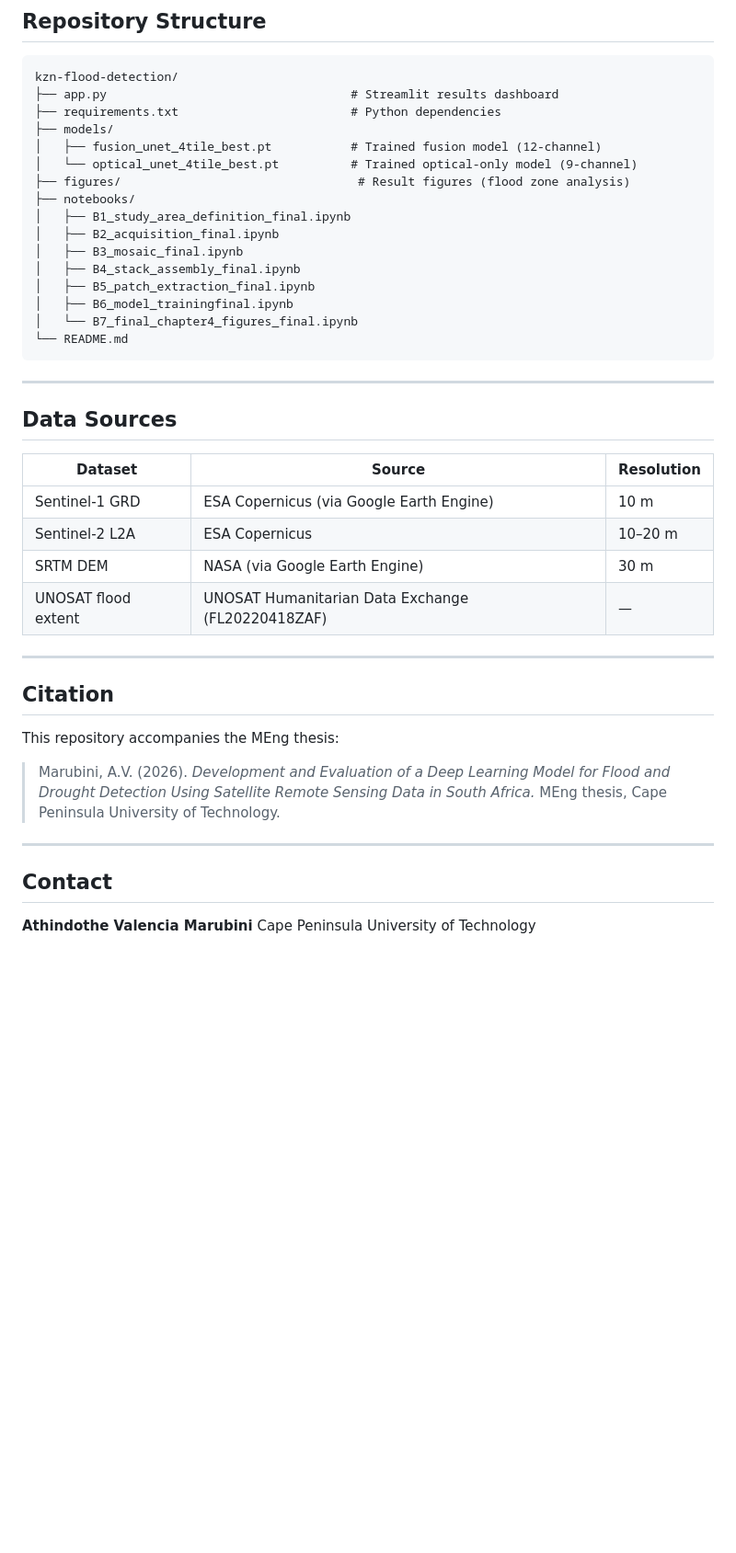
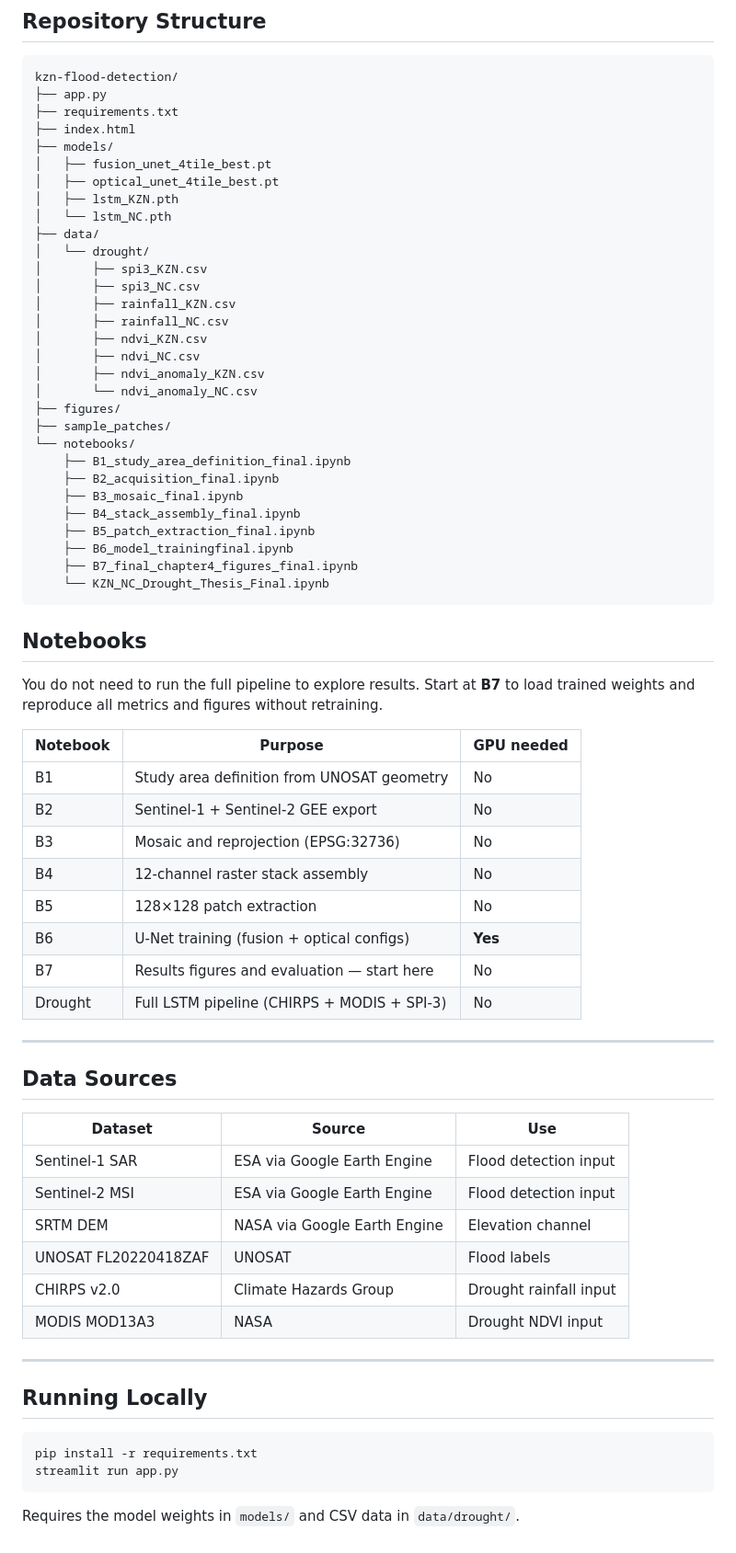
Before and after one commit to ValenxiaA/kzn-flood-detection, a Markdown page: README.md, the part around one of its changes. Shown at 92% size. Drawn GitHub-style; blank space fills up the shorter version.

````diff
--- a/README.md
+++ b/README.md
@@ -101,47 +52,73 @@ Colab with a GPU runtime.
 
 ```
 kzn-flood-detection/
-├── app.py                                  # Streamlit results dashboard
-├── requirements.txt                        # Python dependencies
+├── app.py
+├── requirements.txt
+├── index.html
 ├── models/
-│   ├── fusion_unet_4tile_best.pt           # Trained fusion model (12-channel)
-│   └── optical_unet_4tile_best.pt          # Trained optical-only model (9-channel)
-├── figures/                                 # Result figures (flood zone analysis)
-├── notebooks/
-│   ├── B1_study_area_definition_final.ipynb
-│   ├── B2_acquisition_final.ipynb
-│   ├── B3_mosaic_final.ipynb
-│   ├── B4_stack_assembly_final.ipynb
-│   ├── B5_patch_extraction_final.ipynb
-│   ├── B6_model_trainingfinal.ipynb
-│   └── B7_final_chapter4_figures_final.ipynb
-└── README.md
+│   ├── fusion_unet_4tile_best.pt
+│   ├── optical_unet_4tile_best.pt
+│   ├── lstm_KZN.pth
+│   └── lstm_NC.pth
+├── data/
+│   └── drought/
+│       ├── spi3_KZN.csv
+│       ├── spi3_NC.csv
+│       ├── rainfall_KZN.csv
+│       ├── rainfall_NC.csv
+│       ├── ndvi_KZN.csv
+│       ├── ndvi_NC.csv
+│       ├── ndvi_anomaly_KZN.csv
+│       └── ndvi_anomaly_NC.csv
+├── figures/
+├── sample_patches/
+└── notebooks/
+    ├── B1_study_area_definition_final.ipynb
+    ├── B2_acquisition_final.ipynb
+    ├── B3_mosaic_final.ipynb
+    ├── B4_stack_assembly_final.ipynb
+    ├── B5_patch_extraction_final.ipynb
+    ├── B6_model_trainingfinal.ipynb
+    ├── B7_final_chapter4_figures_final.ipynb
+    └── KZN_NC_Drought_Thesis_Final.ipynb
 ```
+
+## Notebooks
+
+You do not need to run the full pipeline to explore results. Start at **B7** to load
+trained weights and reproduce all metrics and figures without retraining.
+
+| Notebook | Purpose | GPU needed |
+|---|---|---|
+| B1 | Study area definition from UNOSAT geometry | No |
+| B2 | Sentinel-1 + Sentinel-2 GEE export | No |
+| B3 | Mosaic and reprojection (EPSG:32736) | No |
+| B4 | 12-channel raster stack assembly | No |
+| B5 | 128×128 patch extraction | No |
+| B6 | U-Net training (fusion + optical configs) | **Yes** |
+| B7 | Results figures and evaluation — start here | No |
+| Drought | Full LSTM pipeline (CHIRPS + MODIS + SPI-3) | No |
 
 ---
 
 ## Data Sources
 
-| Dataset | Source | Resolution |
+| Dataset | Source | Use |
 |---|---|---|
-| Sentinel-1 GRD | ESA Copernicus (via Google Earth Engine) | 10 m |
-| Sentinel-2 L2A | ESA Copernicus | 10–20 m |
-| SRTM DEM | NASA (via Google Earth Engine) | 30 m |
-| UNOSAT flood extent | UNOSAT Humanitarian Data Exchange (FL20220418ZAF) | — |
+| Sentinel-1 SAR | ESA via Google Earth Engine | Flood detection input |
+| Sentinel-2 MSI | ESA via Google Earth Engine | Flood detection input |
+| SRTM DEM | NASA via Google Earth Engine | Elevation channel |
+| UNOSAT FL20220418ZAF | UNOSAT | Flood labels |
+| CHIRPS v2.0 | Climate Hazards Group | Drought rainfall input |
+| MODIS MOD13A3 | NASA | Drought NDVI input |
 
 ---
 
-## Citation
+## Running Locally
 
-This repository accompanies the MEng thesis:
+```bash
+pip install -r requirements.txt
+streamlit run app.py
+```
 
-> Marubini, A.V. (2026). *Development and Evaluation of a Deep Learning
-> Model for Flood and Drought Detection Using Satellite Remote Sensing Data
-> in South Africa.* MEng thesis, Cape Peninsula University of Technology.
-
----
-
-## Contact
-
-**Athindothe Valencia Marubini**
-Cape Peninsula University of Technology
+Requires the model weights in `models/` and CSV data in `data/drought/`.
````
Also changed, not shown: other parts of README.md (+27 -76 lines).
